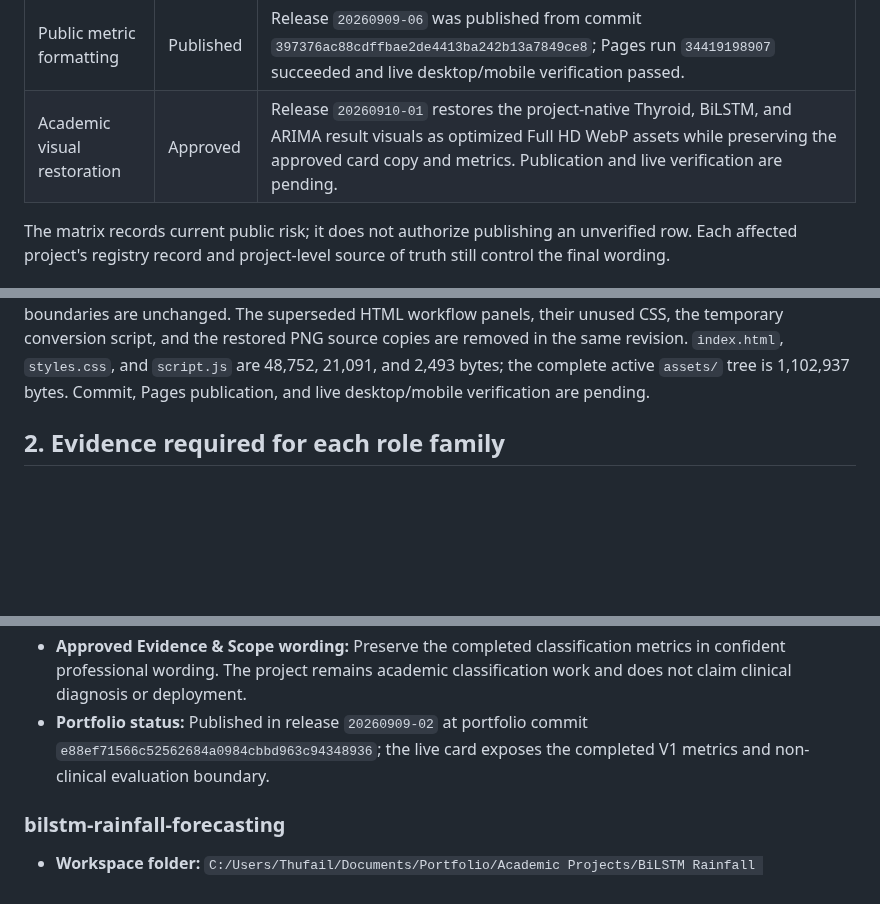
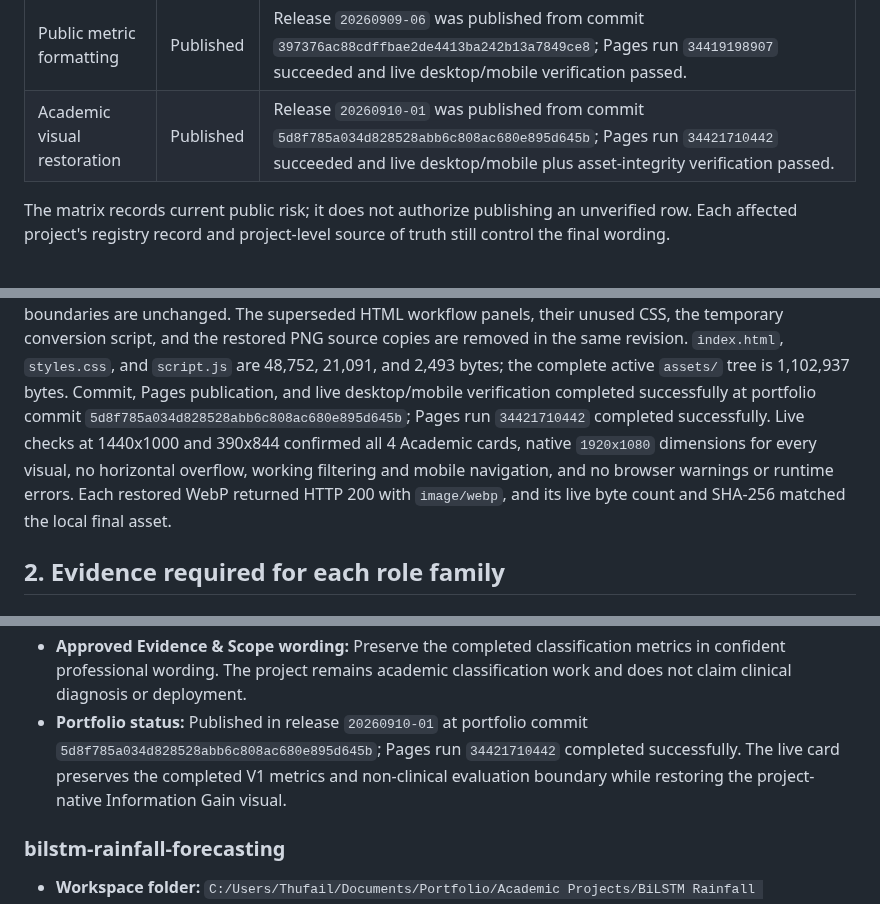
Before and after one commit to mthufailsamas/mthufailsamas.github.io, a Markdown page: PROJECT.md, 3 parts joined by grey strips. GitHub-like rendering; blank space fills up the shorter version.

Commit message:
Record academic visual publication

```diff
--- a/PROJECT.md
+++ b/PROJECT.md
@@ -87,7 +87,7 @@ Do not call the overall portfolio synchronized while any overlapping fact is
 | Retail visual restoration | Published | Release `20260909-03` was published from commit `a686212357ccac22619082d2eaaaaec653ebd6de`; Pages run `34353389509` succeeded and live desktop/mobile verification passed. |
 | Retail visual composition alignment | Published | Release `20260909-04` was published from commit `00e9a922bef313602272563afffb0c16e6afdabc`; Pages run `34356927342` succeeded and live desktop/mobile plus full-size click verification passed. |
 | Public metric formatting | Published | Release `20260909-06` was published from commit `397376ac88cdffbae2de4413ba242b13a7849ce8`; Pages run `34419198907` succeeded and live desktop/mobile verification passed. |
-| Academic visual restoration | Approved | Release `20260910-01` restores the project-native Thyroid, BiLSTM, and ARIMA result visuals as optimized Full HD WebP assets while preserving the approved card copy and metrics. Publication and live verification are pending. |
+| Academic visual restoration | Published | Release `20260910-01` was published from commit `5d8f785a034d828528abb6c808ac680e895d645b`; Pages run `34421710442` succeeded and live desktop/mobile plus asset-integrity verification passed. |
 
 The matrix records current public risk; it does not authorize publishing an
 unverified row. Each affected project's registry record and project-level
@@ -564,7 +564,13 @@ their unused CSS, the temporary conversion script, and the restored PNG source
 copies are removed in the same revision. `index.html`, `styles.css`, and
 `script.js` are 48,752, 21,091, and 2,493 bytes; the complete active `assets/`
 tree is 1,102,937 bytes. Commit, Pages publication, and live desktop/mobile
-verification are pending.
+verification completed successfully at portfolio commit
+`5d8f785a034d828528abb6c808ac680e895d645b`; Pages run `34421710442`
+completed successfully. Live checks at 1440x1000 and 390x844 confirmed all 4
+Academic cards, native `1920x1080` dimensions for every visual, no horizontal
+overflow, working filtering and mobile navigation, and no browser warnings or
+runtime errors. Each restored WebP returned HTTP 200 with `image/webp`, and its
+live byte count and SHA-256 matched the local final asset.
 
 ## 2. Evidence required for each role family
 
@@ -785,7 +791,7 @@ Copy this block for each audited project. Do not remove required fields.
 - **Visual factual inventory:** Title `Top 10 Features by Mean Information Gain`; subtitle `Mean Information Gain across 10 Training Folds`; ranked bars `Response 0.666`, `Risk 0.424`, `N 0.277`, `T 0.274`, `Adenopathy_No 0.267`, `Age 0.221`, `Stage 0.176`, `Focality 0.097`, `Adenopathy_Bilateral 0.091`, and `M 0.091`; x-axis `Mean Information Gain across 10 Training Folds (bits)`. These are the user-confirmed historical V1 feature-selection results, not causal or clinical importance claims.
 - **Limitations:** The V1 design uses shuffled, non-nested 10-fold evaluation and accuracy as its default selection metric on 364 retained rows. V2 model design, final grid, selection rule, calibration, refit, and results are not implemented. The dataset does not support clinical diagnosis or deployment claims.
 - **Approved Evidence & Scope wording:** Preserve the completed classification metrics in confident professional wording. The project remains academic classification work and does not claim clinical diagnosis or deployment.
-- **Portfolio status:** Published in release `20260909-02` at portfolio commit `e88ef71566c52562684a0984cbbd963c94348936`; the live card exposes the completed V1 metrics and non-clinical evaluation boundary.
+- **Portfolio status:** Published in release `20260910-01` at portfolio commit `5d8f785a034d828528abb6c808ac680e895d645b`; Pages run `34421710442` completed successfully. The live card preserves the completed V1 metrics and non-clinical evaluation boundary while restoring the project-native Information Gain visual.
 
 ### bilstm-rainfall-forecasting
 
```
Also changed, not shown: other parts of PROJECT.md (+2 -2 lines).
